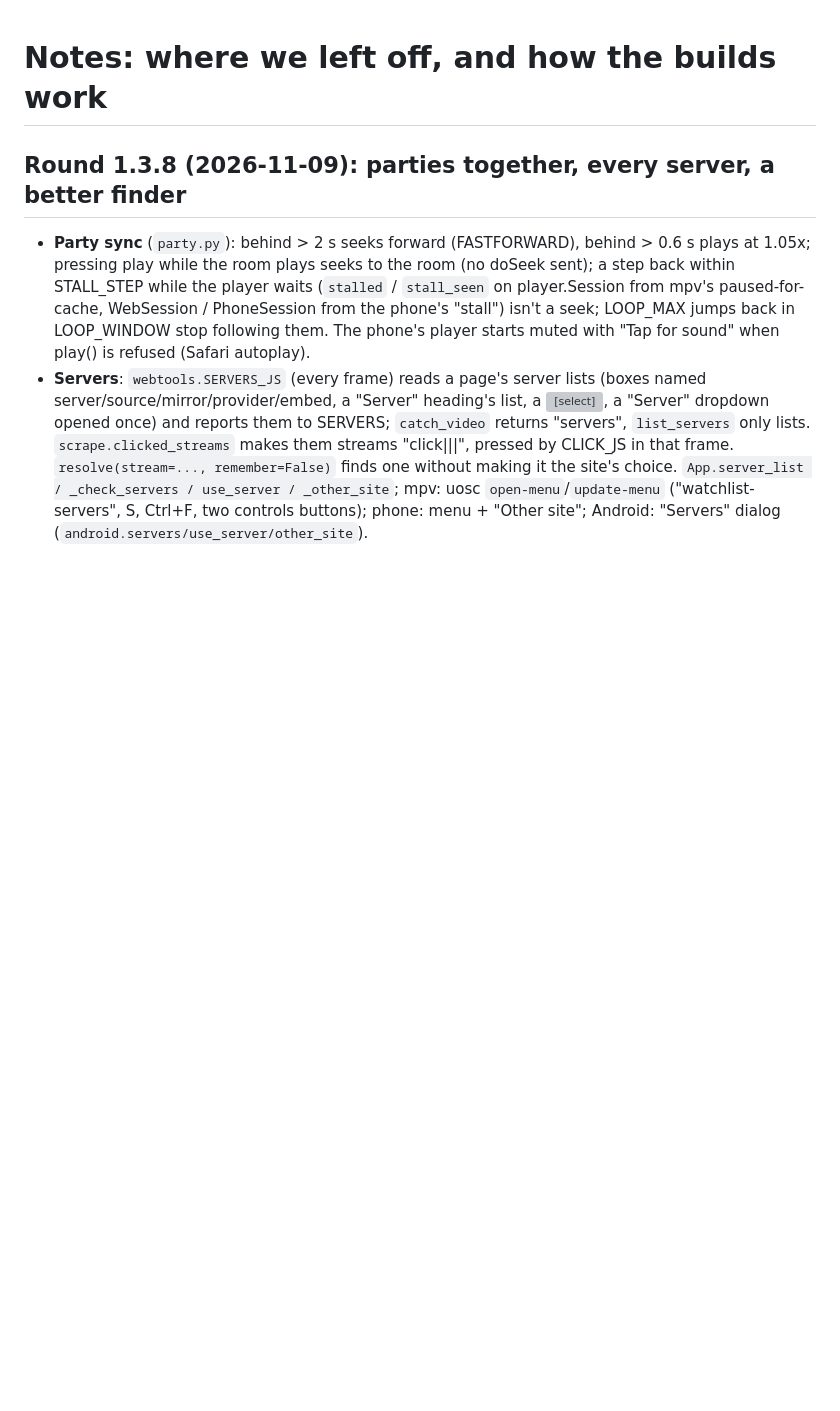
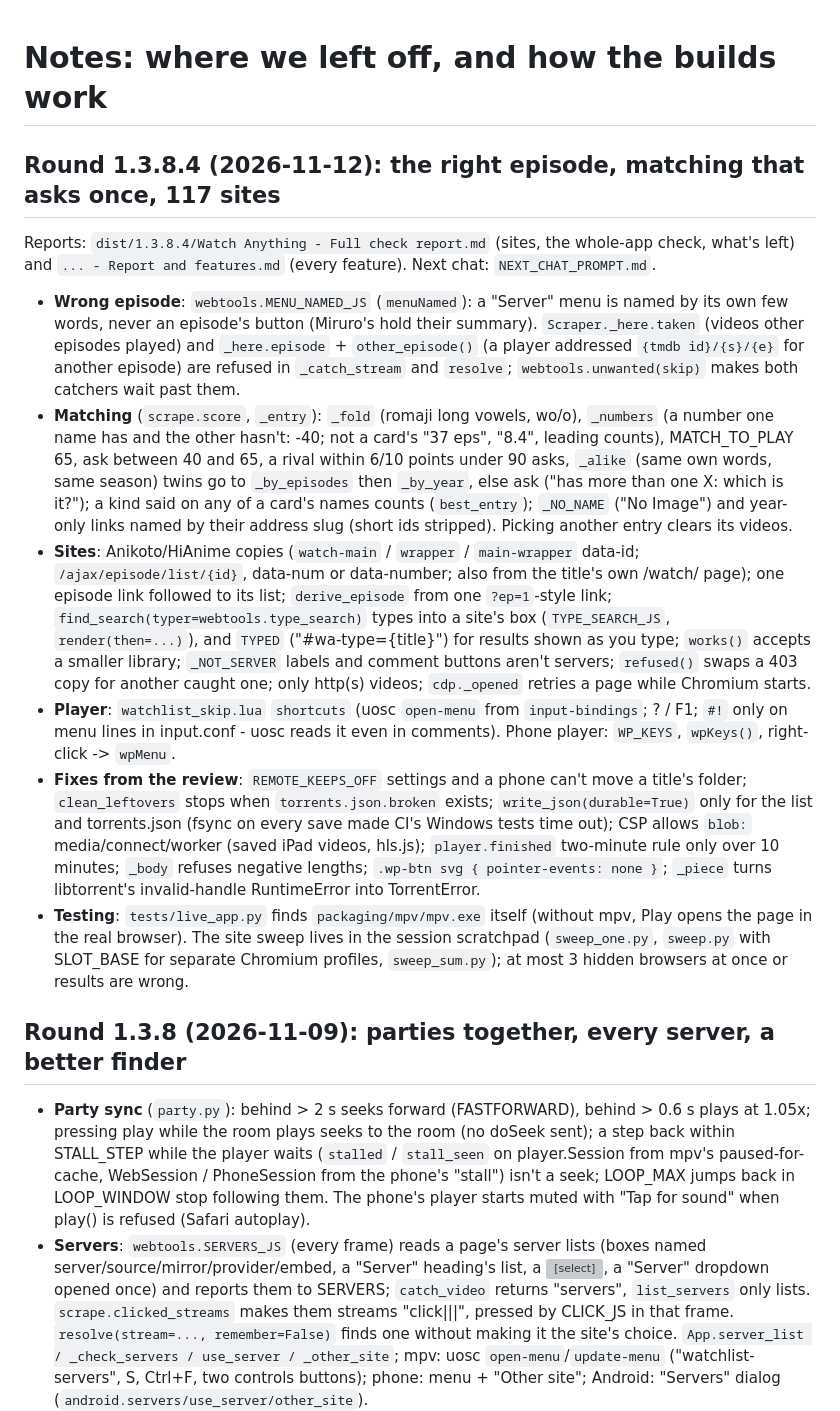
Before and after one commit to zzzorezzz/Claude, a Markdown page: NOTES.md, the part around the change. Rendered like a GitHub page; blank space fills up the shorter version; grey boxes are pictures that could not be loaded.

Commit message:
Notes for round 1.3.8.4, and the prompt for the next chat (the whole app checked and fixed)
Co-Authored-By: Claude Opus 5.5 <noreply@anthropic.com>

```diff
--- a/NOTES.md
+++ b/NOTES.md
@@ -1,4 +1,15 @@
 # Notes: where we left off, and how the builds work
+
+## Round 1.3.8.4 (2026-11-12): the right episode, matching that asks once, 117 sites
+
+Reports: `dist/1.3.8.4/Watch Anything - Full check report.md` (sites, the whole-app check, what's left) and `... - Report and features.md` (every feature). Next chat: `NEXT_CHAT_PROMPT.md`.
+
+- **Wrong episode**: `webtools.MENU_NAMED_JS` (`menuNamed`): a "Server" menu is named by its own few words, never an episode's button (Miruro's hold their summary). `Scraper._here.taken` (videos other episodes played) and `_here.episode` + `other_episode()` (a player addressed `{tmdb id}/{s}/{e}` for another episode) are refused in `_catch_stream` and `resolve`; `webtools.unwanted(skip)` makes both catchers wait past them.
+- **Matching** (`scrape.score`, `_entry`): `_fold` (romaji long vowels, wo/o), `_numbers` (a number one name has and the other hasn't: -40; not a card's "37 eps", "8.4", leading counts), MATCH_TO_PLAY 65, ask between 40 and 65, a rival within 6/10 points under 90 asks, `_alike` (same own words, same season) twins go to `_by_episodes` then `_by_year`, else ask ("has more than one X: which is it?"); a kind said on any of a card's names counts (`best_entry`); `_NO_NAME` ("No Image") and year-only links named by their address slug (short ids stripped). Picking another entry clears its videos.
+- **Sites**: Anikoto/HiAnime copies (`watch-main` / `wrapper` / `main-wrapper` data-id; `/ajax/episode/list/{id}`, data-num or data-number; also from the title's own /watch/ page); one episode link followed to its list; `derive_episode` from one `?ep=1`-style link; `find_search(typer=webtools.type_search)` types into a site's box (`TYPE_SEARCH_JS`, `render(then=...)`), and `TYPED` ("#wa-type={title}") for results shown as you type; `works()` accepts a smaller library; `_NOT_SERVER` labels and comment buttons aren't servers; `refused()` swaps a 403 copy for another caught one; only http(s) videos; `cdp._opened` retries a page while Chromium starts.
+- **Player**: `watchlist_skip.lua` `shortcuts` (uosc `open-menu` from `input-bindings`; ? / F1; `#!` only on menu lines in input.conf - uosc reads it even in comments). Phone player: `WP_KEYS`, `wpKeys()`, right-click -> `wpMenu`.
+- **Fixes from the review**: `REMOTE_KEEPS_OFF` settings and a phone can't move a title's folder; `clean_leftovers` stops when `torrents.json.broken` exists; `write_json(durable=True)` only for the list and torrents.json (fsync on every save made CI's Windows tests time out); CSP allows `blob:` media/connect/worker (saved iPad videos, hls.js); `player.finished` two-minute rule only over 10 minutes; `_body` refuses negative lengths; `.wp-btn svg { pointer-events: none }`; `_piece` turns libtorrent's invalid-handle RuntimeError into TorrentError.
+- **Testing**: `tests/live_app.py` finds `packaging/mpv/mpv.exe` itself (without mpv, Play opens the page in the real browser). The site sweep lives in the session scratchpad (`sweep_one.py`, `sweep.py` with SLOT_BASE for separate Chromium profiles, `sweep_sum.py`); at most 3 hidden browsers at once or results are wrong.
 
 ## Round 1.3.8 (2026-11-09): parties together, every server, a better finder
 
```
Also changed, not shown: NEXT_CHAT_PROMPT.md (added, +84 -0 lines).
